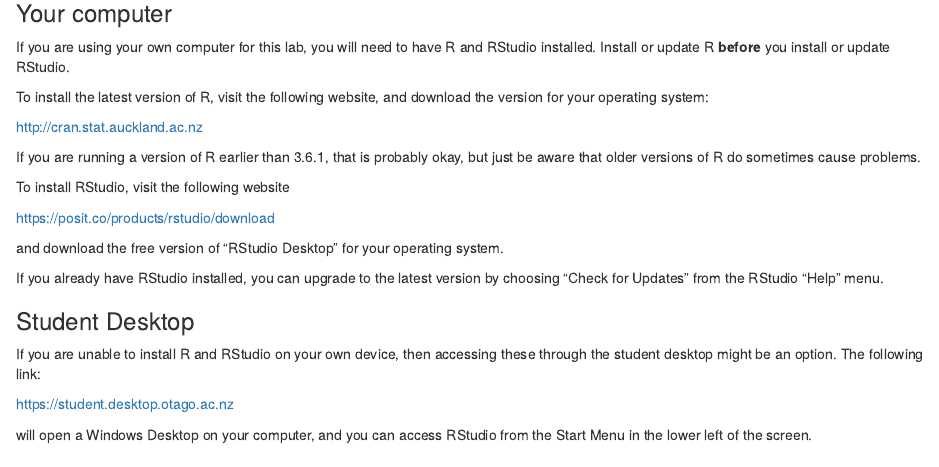
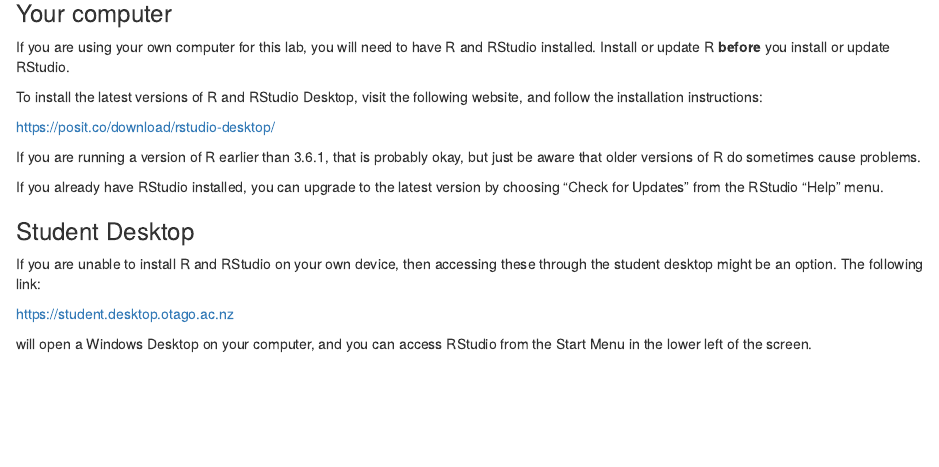
Before and after one commit to mikblack/GENE360-PopDiv, an R Markdown document (GENE360-R_setup.Rmd): the page in a window 1100 px wide, from 380 px down. The pictures show the output file GENE360-R_setup.html that the author committed with the source, opened offline.

Commit message:
More posit...

```diff
--- a/GENE360-R_setup.Rmd
+++ b/GENE360-R_setup.Rmd
@@ -32,17 +32,11 @@ If you have problems getting R and RStudio installed (or accessing them via the
 
 If you are using your own computer for this lab, you will need to have R and RStudio installed.  Install or update R **before** you install or update RStudio.
 
-To install the latest version of R, visit the following website, and download the version for your operating system:
+To install the latest versions of R and RStudio Desktop, visit the following website, and follow the installation instructions:
 
-http://cran.stat.auckland.ac.nz
+https://posit.co/download/rstudio-desktop/
 
 If you are running a version of R earlier than 3.6.1, that is probably okay, but just be aware that older versions of R do sometimes cause problems.
-
-To install RStudio, visit the following website
-
-https://posit.co/products/rstudio/download
-
-and download the free version of "RStudio Desktop" for your operating system.
 
 If you already have RStudio installed, you can upgrade to the latest version by choosing "Check for Updates" from the RStudio "Help" menu.
 
```
Also changed, not shown: GENE360-popDiv.Rmd (+1 -3 lines), GENE360-R_setup.html, GENE360-popDiv.html, GENE360-popDiv.md, GENE360-R_setup.Rmd (2 more changed lines).
